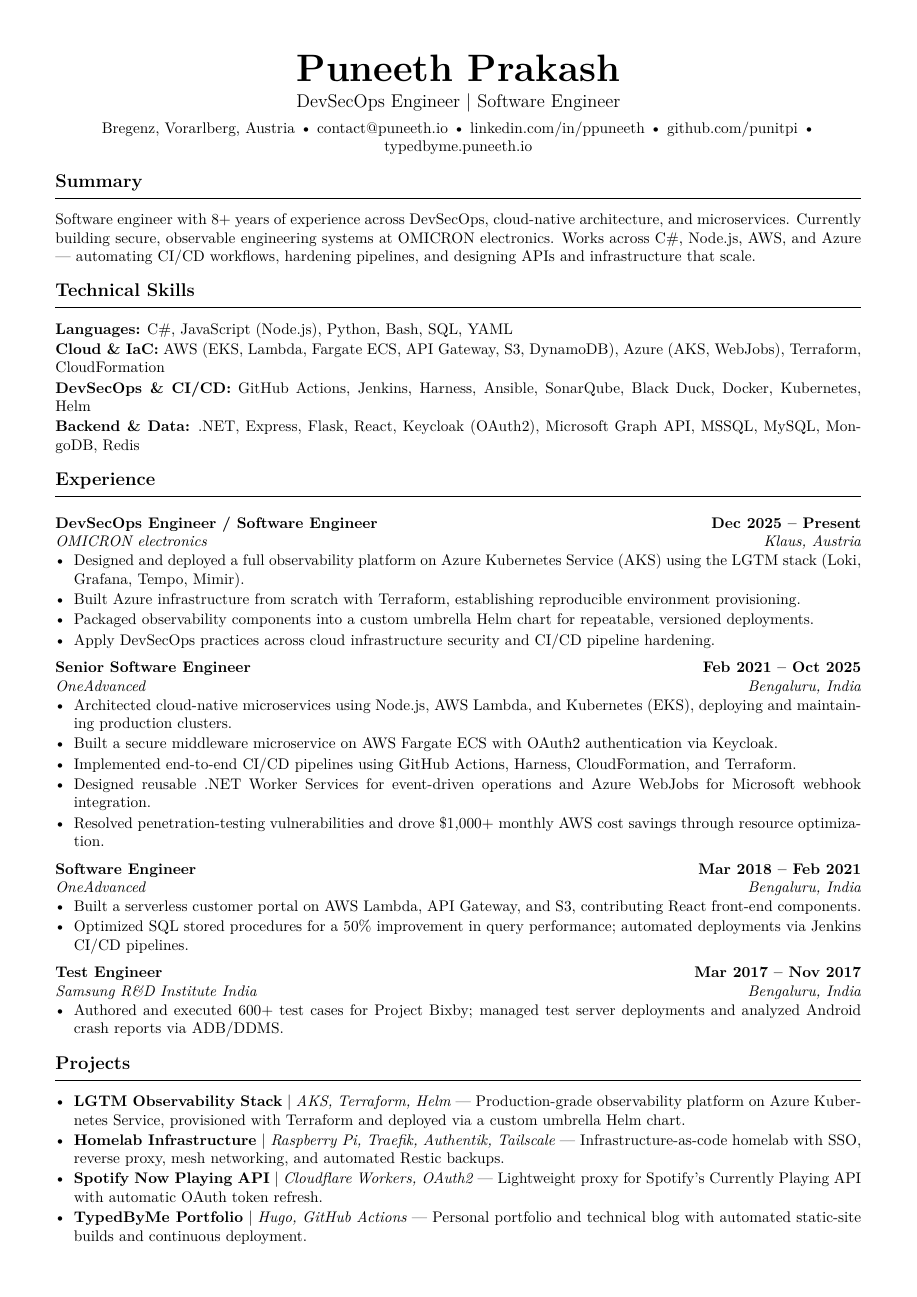
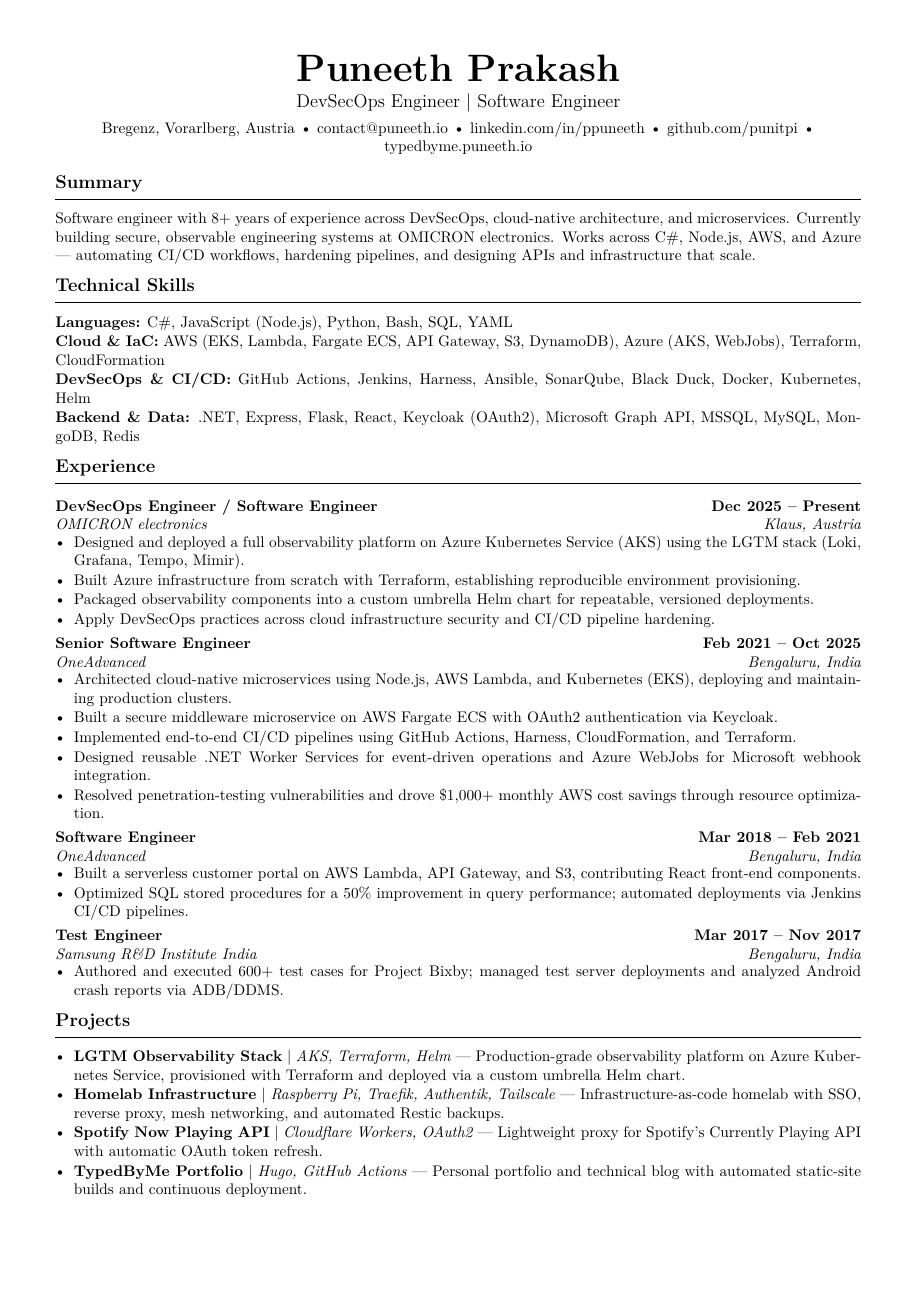
Before and after one commit to punitpi/my-resume, a LaTeX CV (resume.tex): page 1 of 2. Compiled offline with XeLaTeX.

Commit message:
Tighten resume.tex spacing to fit one page
First CI build came out at 2 pages, with only the Education &
Certification section spilling over. Reduces section/list spacing
per the plan's trim order (spacing first, content cuts last).

```diff
--- a/resume.tex
+++ b/resume.tex
@@ -34,20 +34,20 @@
   {\large\bfseries\scshape}
   {}{0em}
   {}[\vspace{-0.55em}\rule{\textwidth}{0.6pt}]
-\titlespacing*{\section}{0pt}{0.9em}{0.5em}
+\titlespacing*{\section}{0pt}{0.65em}{0.35em}
 
 % Tight bullet lists
 \setlist[itemize]{
   leftmargin=1.2em,
-  itemsep=0.12em,
+  itemsep=0.08em,
   parsep=0pt,
-  topsep=0.25em,
+  topsep=0.15em,
   partopsep=0pt
 }
 
 % Experience entry: {Role}{Dates}{Company}{Location}
 \newcommand{\role}[4]{%
-  \vspace{0.35em}%
+  \vspace{0.22em}%
   \noindent\textbf{#1}\hfill\textbf{#2}\par
   \noindent\textit{#3}\hfill\textit{#4}\par
   \vspace{-0.2em}%
```
Also changed, not shown: resume.tex (2 more changed lines).
